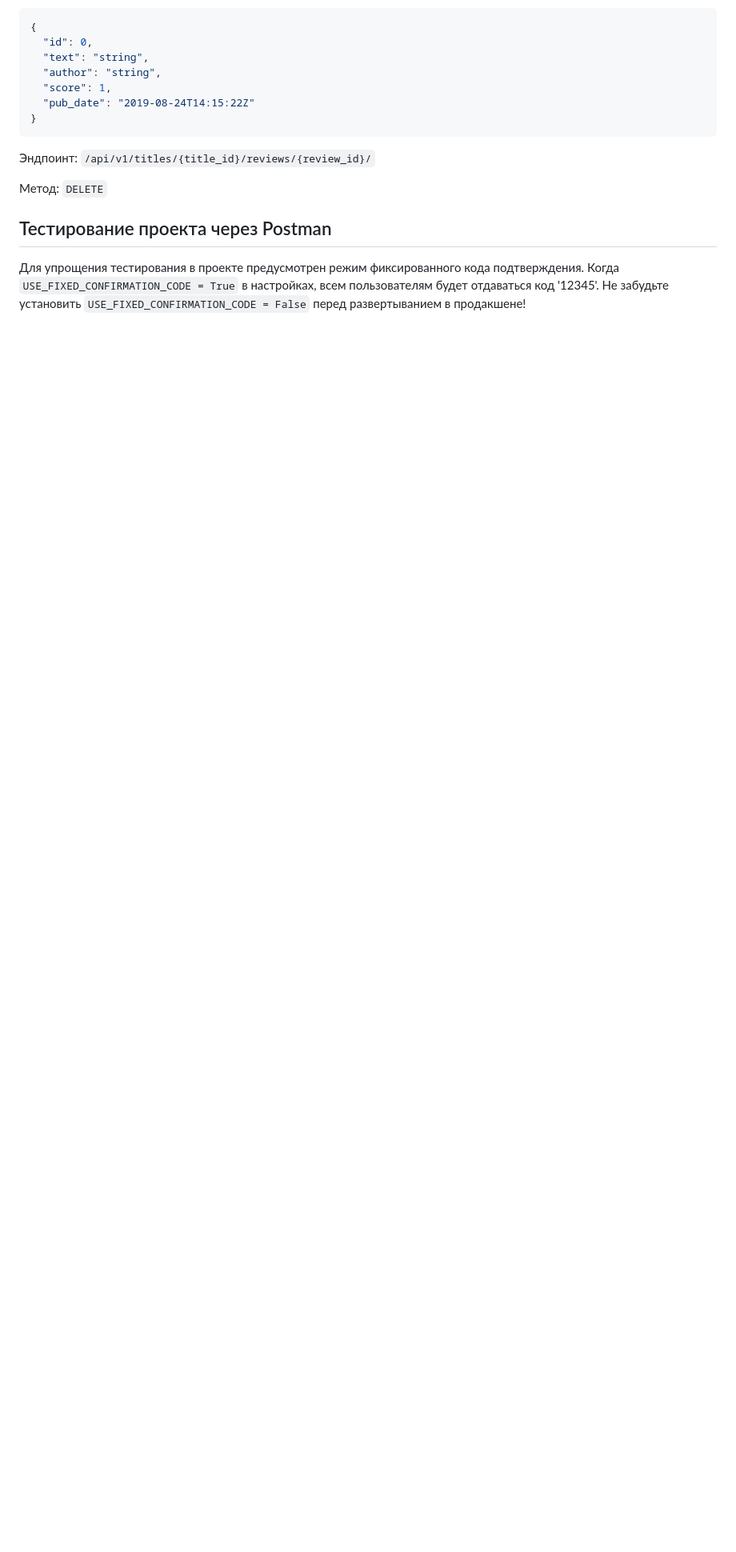
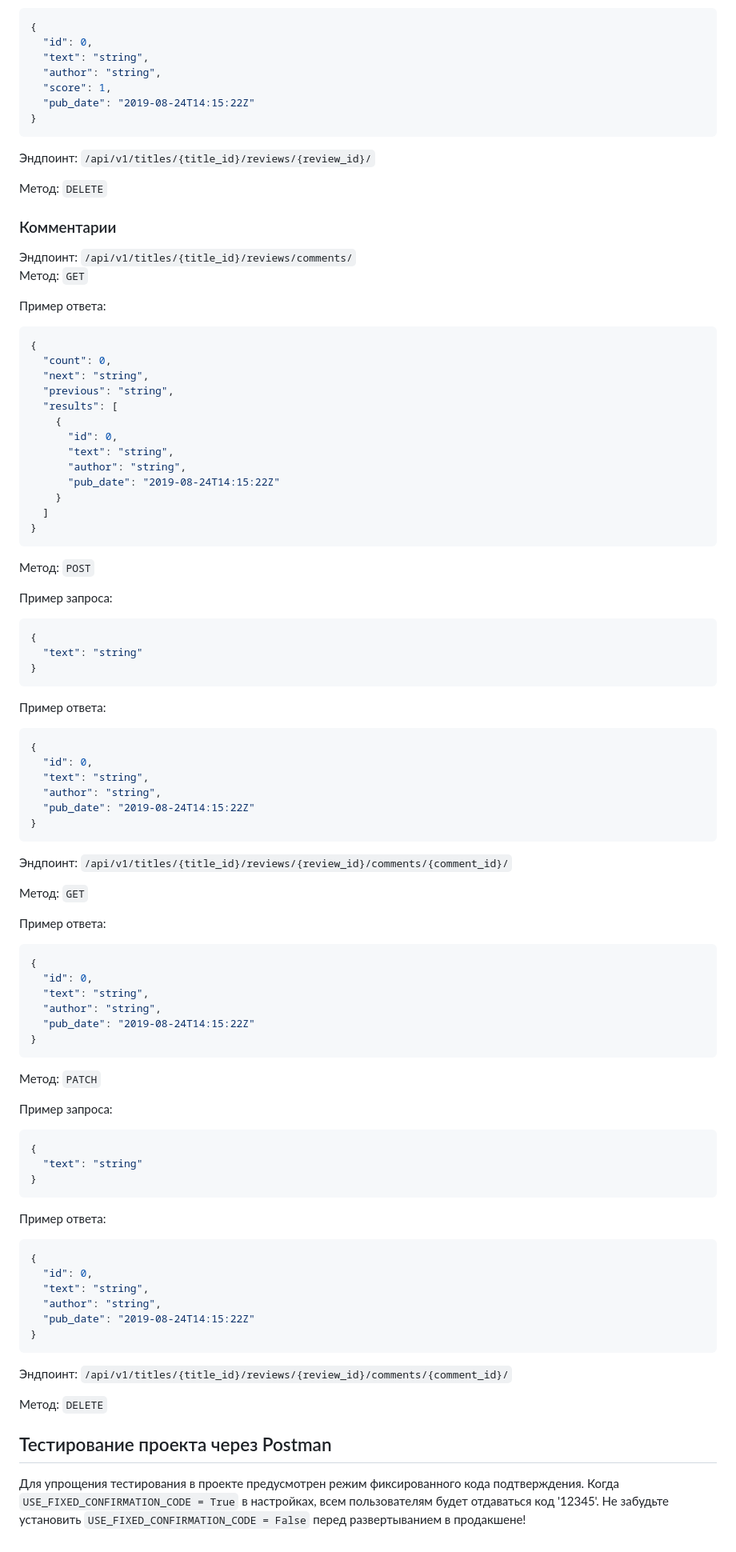
Before and after one commit to scsluway/api_yamdb, a Markdown page: README.md, the part around the change. Shown: that part at 80% size. GitHub-like rendering; blank space fills up the shorter version.

````diff
--- a/README.md
+++ b/README.md
@@ -407,6 +407,82 @@ python3 manage.py runserver
 
 Метод: `DELETE`
 
+### Комментарии
+
+Эндпоинт: `/api/v1/titles/{title_id}/reviews/comments/`
+Метод: `GET`
+
+Пример ответа:
+```json
+{
+  "count": 0,
+  "next": "string",
+  "previous": "string",
+  "results": [
+    {
+      "id": 0,
+      "text": "string",
+      "author": "string",
+      "pub_date": "2019-08-24T14:15:22Z"
+    }
+  ]
+}
+```
+
+Метод: `POST`
+
+Пример запроса:
+```json
+{
+  "text": "string"
+}
+```
+Пример ответа:
+```json
+{
+  "id": 0,
+  "text": "string",
+  "author": "string",
+  "pub_date": "2019-08-24T14:15:22Z"
+}
+```
+Эндпоинт: `/api/v1/titles/{title_id}/reviews/{review_id}/comments/{comment_id}/`
+
+Метод: `GET`
+
+Пример ответа:
+```json
+{
+  "id": 0,
+  "text": "string",
+  "author": "string",
+  "pub_date": "2019-08-24T14:15:22Z"
+}
+```
+
+Метод: `PATCH`
+
+Пример запроса:
+```json
+{
+  "text": "string"
+}
+```
+Пример ответа:
+```json
+{
+  "id": 0,
+  "text": "string",
+  "author": "string",
+  "pub_date": "2019-08-24T14:15:22Z"
+}
+```
+
+
+Эндпоинт: `/api/v1/titles/{title_id}/reviews/{review_id}/comments/{comment_id}/`
+
+Метод: `DELETE`
+
 
 ## Тестирование проекта через Postman
 
````
